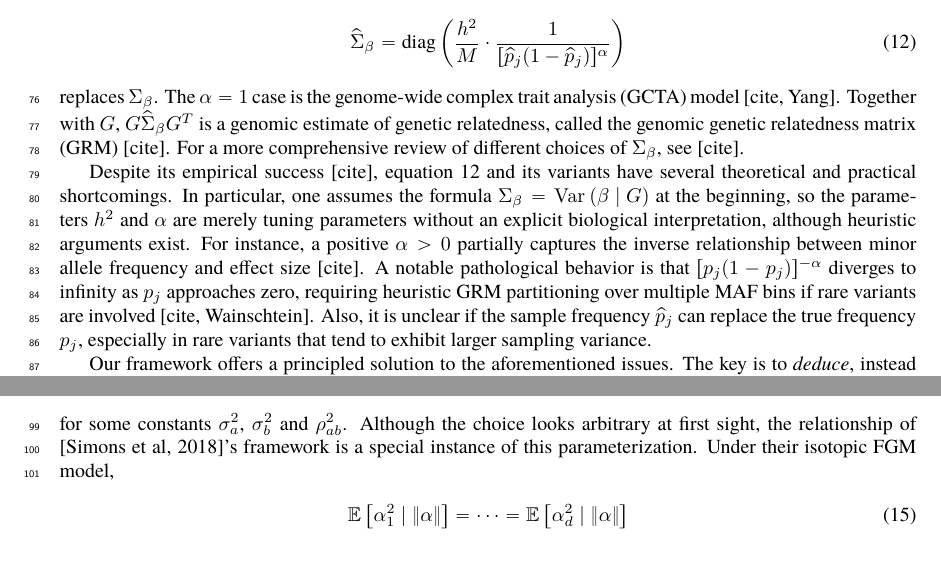
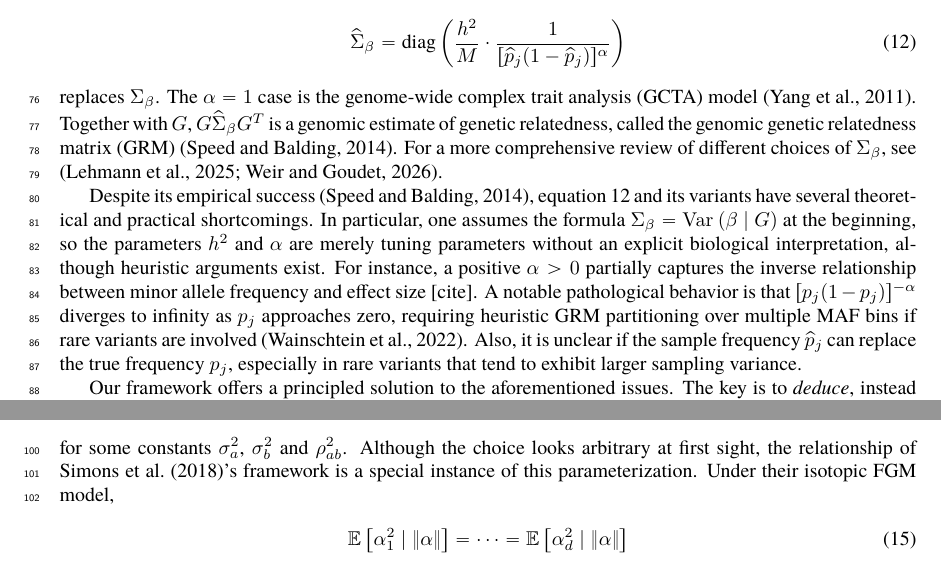
Before and after one commit to hanbin973/param_arch_stab_paper, a LaTeX paper (paper.tex): two parts of pages 4 and 5 of 17 before the commit and two parts of pages 4 and 5 of 18 after it, joined at a grey line, cut so that both start at the same text. Compiled offline with pdfLaTeX.

Commit message:
Updates from Overleaf

```diff
--- a/paper.tex
+++ b/paper.tex
@@ -197,16 +197,16 @@ In practice, we only have the sample frequency $\hp_j$ instead of $p_j$, so the
     \end{aligned}
 \end{align}
 replaces $\Sigma_\beta$.
-The $\alpha=1$ case is the genome-wide complex trait analysis (GCTA) model [cite, Yang].
-Together with $G$, $G \widehat{\Sigma}_{\beta}G^T$ is a genomic estimate of genetic relatedness, called the genomic genetic relatedness matrix (GRM) [cite].
-For a more comprehensive review of different choices of $\Sigma_\beta$, see [cite].
+The $\alpha=1$ case is the genome-wide complex trait analysis (GCTA) model \citep{Yang_2011}.
+Together with $G$, $G \widehat{\Sigma}_{\beta}G^T$ is a genomic estimate of genetic relatedness, called the genomic genetic relatedness matrix (GRM) \citep{Speed_2014}.
+For a more comprehensive review of different choices of $\Sigma_\beta$, see \citep{Lehmann_2025, Weir_2026}.
 
-Despite its empirical success [cite],
+Despite its empirical success \citep{Speed_2014},
 equation~\ref{eq:alpha} and its variants have several theoretical and practical shortcomings.
 In particular, one assumes the formula $\Sigma_\beta = \var{\beta \mid G}$ at the beginning,
 so the parameters $h^2$ and $\alpha$ are merely tuning parameters without an explicit biological interpretation, although heuristic arguments exist.
 For instance, a positive $\alpha>0$ partially captures the inverse relationship between minor allele frequency and effect size [cite].
-A notable pathological behavior is that $[p_j(1-p_j)]^{-\alpha}$ diverges to infinity as $p_j$ approaches zero, requiring heuristic GRM partitioning over multiple MAF bins if rare variants are involved [cite, Wainschtein].
+A notable pathological behavior is that $[p_j(1-p_j)]^{-\alpha}$ diverges to infinity as $p_j$ approaches zero, requiring heuristic GRM partitioning over multiple MAF bins if rare variants are involved \citep{Wainschtein_2022}.
 Also, it is unclear if the sample frequency $\hp_j$ can replace the true frequency $p_j$, especially in rare variants that tend to exhibit larger sampling variance.
 
 Our framework offers a principled solution to the aforementioned issues.
@@ -233,7 +233,7 @@ We'll assume in the rest of the paper the following:
 \end{align}
 for some constants $\sigma_a^2$, $\sigma_b^2$ and $\rho_{ab}^2$.
 Although the choice looks arbitrary at first sight,
-the relationship of [Simons et al, 2018]'s framework is a special instance of this parameterization.
+the relationship of \citet{Simons2018popgeninterpretation}'s framework is a special instance of this parameterization.
 Under their isotopic FGM model,
 \begin{align}
     \E{\alpha_1^2 \mid \norm{\alpha}} = \cdots =
```
Also changed, not shown: paper.tex (2 more changed lines).
